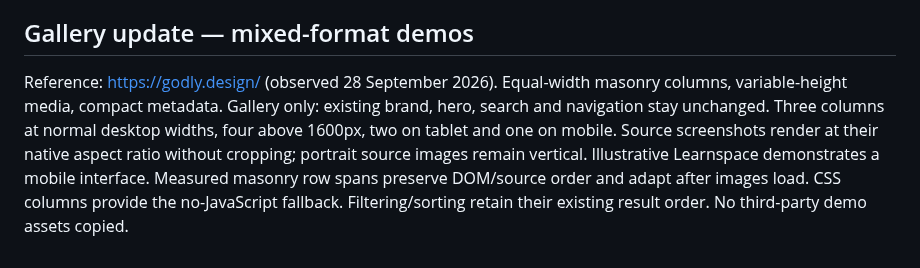
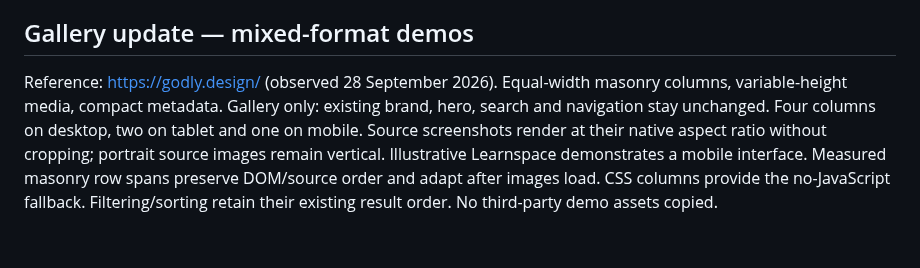
Before and after one commit to JetyChodipilli/getLancer, a Markdown page: DESIGN.md, the part around the change. Drawn GitHub-style.

Commit message:
Use four masonry demo columns on desktop

```diff
--- a/DESIGN.md
+++ b/DESIGN.md
@@ -19,4 +19,4 @@ Content max 1440px, 48px desktop / 20px mobile gutters. Header 76px, sticky. Her
 Remove the visible hero pause/play UI and perpetual cycling. Two hero cards enter once within 700ms and settle at gentle opposing angles. Reduced-motion disables entrance transforms. Search dock crossfades within the fixed header grid; no animated width or height. Hover transitions 180–240ms. Keyboard reachable controls, proper labels, semantic navigation and no horizontal document overflow. Keep sample-data disclosure and access to the UAT workspace below discovery, outside primary navigation.
 
 ## Gallery update — mixed-format demos
-Reference: https://godly.design/ (observed 28 September 2026). Equal-width masonry columns, variable-height media, compact metadata. Gallery only: existing brand, hero, search and navigation stay unchanged. Three columns at normal desktop widths, four above 1600px, two on tablet and one on mobile. Source screenshots render at their native aspect ratio without cropping; portrait source images remain vertical. Illustrative Learnspace demonstrates a mobile interface. Measured masonry row spans preserve DOM/source order and adapt after images load. CSS columns provide the no-JavaScript fallback. Filtering/sorting retain their existing result order. No third-party demo assets copied.
+Reference: https://godly.design/ (observed 28 September 2026). Equal-width masonry columns, variable-height media, compact metadata. Gallery only: existing brand, hero, search and navigation stay unchanged. Four columns on desktop, two on tablet and one on mobile. Source screenshots render at their native aspect ratio without cropping; portrait source images remain vertical. Illustrative Learnspace demonstrates a mobile interface. Measured masonry row spans preserve DOM/source order and adapt after images load. CSS columns provide the no-JavaScript fallback. Filtering/sorting retain their existing result order. No third-party demo assets copied.
```
Also changed, not shown: docs/qa/masonry-review.md (+1 -1 lines), docs/qa/getlancer-masonry.jpg, 1 other file.
